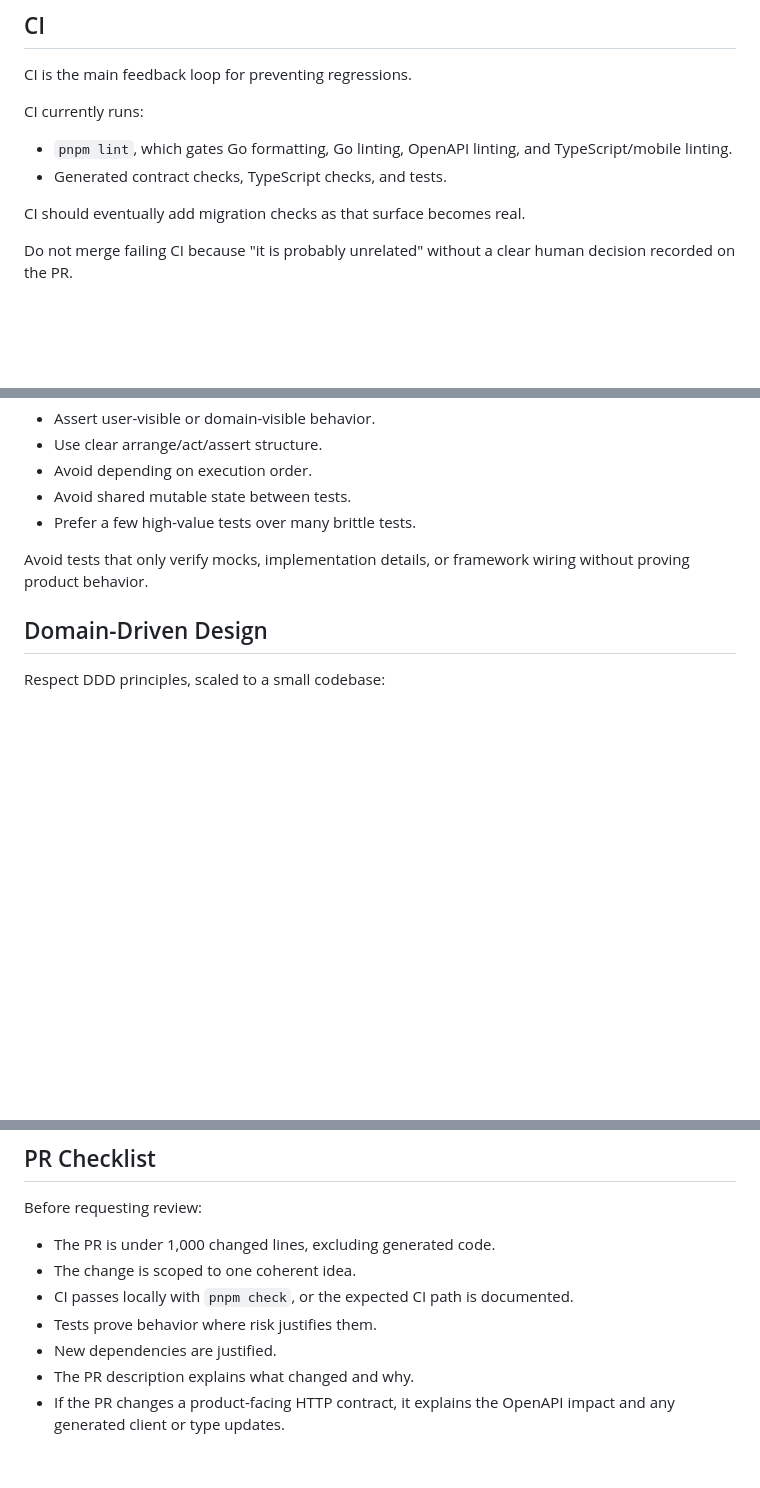
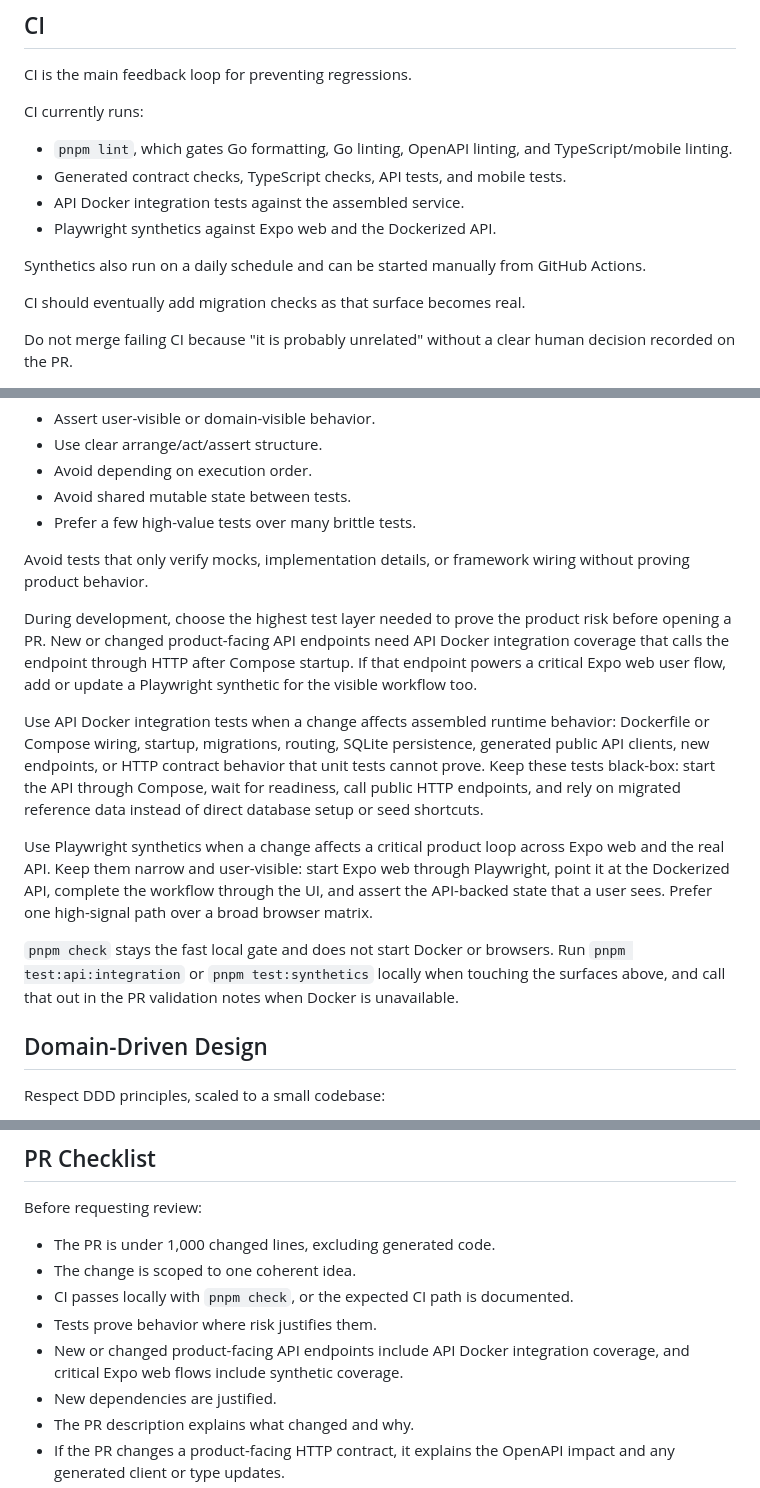
Before and after one commit to tprei/sdds, a Markdown page: CONTRIBUTING.md, 3 parts joined by grey strips. GitHub-like rendering; blank space fills up the shorter version.

```diff
--- a/CONTRIBUTING.md
+++ b/CONTRIBUTING.md
@@ -32,7 +32,11 @@ CI is the main feedback loop for preventing regressions.
 CI currently runs:
 
 - `pnpm lint`, which gates Go formatting, Go linting, OpenAPI linting, and TypeScript/mobile linting.
-- Generated contract checks, TypeScript checks, and tests.
+- Generated contract checks, TypeScript checks, API tests, and mobile tests.
+- API Docker integration tests against the assembled service.
+- Playwright synthetics against Expo web and the Dockerized API.
+
+Synthetics also run on a daily schedule and can be started manually from GitHub Actions.
 
 CI should eventually add migration checks as that surface becomes real.
 
@@ -51,6 +55,14 @@ Good tests:
 - Prefer a few high-value tests over many brittle tests.
 
 Avoid tests that only verify mocks, implementation details, or framework wiring without proving product behavior.
+
+During development, choose the highest test layer needed to prove the product risk before opening a PR. New or changed product-facing API endpoints need API Docker integration coverage that calls the endpoint through HTTP after Compose startup. If that endpoint powers a critical Expo web user flow, add or update a Playwright synthetic for the visible workflow too.
+
+Use API Docker integration tests when a change affects assembled runtime behavior: Dockerfile or Compose wiring, startup, migrations, routing, SQLite persistence, generated public API clients, new endpoints, or HTTP contract behavior that unit tests cannot prove. Keep these tests black-box: start the API through Compose, wait for readiness, call public HTTP endpoints, and rely on migrated reference data instead of direct database setup or seed shortcuts.
+
+Use Playwright synthetics when a change affects a critical product loop across Expo web and the real API. Keep them narrow and user-visible: start Expo web through Playwright, point it at the Dockerized API, complete the workflow through the UI, and assert the API-backed state that a user sees. Prefer one high-signal path over a broad browser matrix.
+
+`pnpm check` stays the fast local gate and does not start Docker or browsers. Run `pnpm test:api:integration` or `pnpm test:synthetics` locally when touching the surfaces above, and call that out in the PR validation notes when Docker is unavailable.
 
 ## Domain-Driven Design
 
@@ -106,6 +118,7 @@ Before requesting review:
 - The change is scoped to one coherent idea.
 - CI passes locally with `pnpm check`, or the expected CI path is documented.
 - Tests prove behavior where risk justifies them.
+- New or changed product-facing API endpoints include API Docker integration coverage, and critical Expo web flows include synthetic coverage.
 - New dependencies are justified.
 - The PR description explains what changed and why.
 - If the PR changes a product-facing HTTP contract, it explains the OpenAPI impact and any generated client or type updates.
```
Also changed, not shown: README.md (+13 -0 lines).
